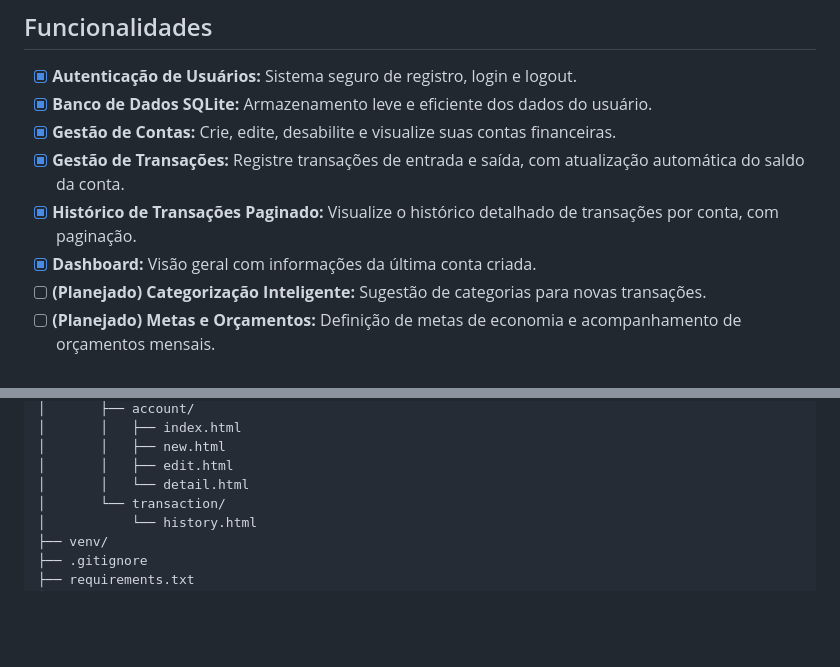
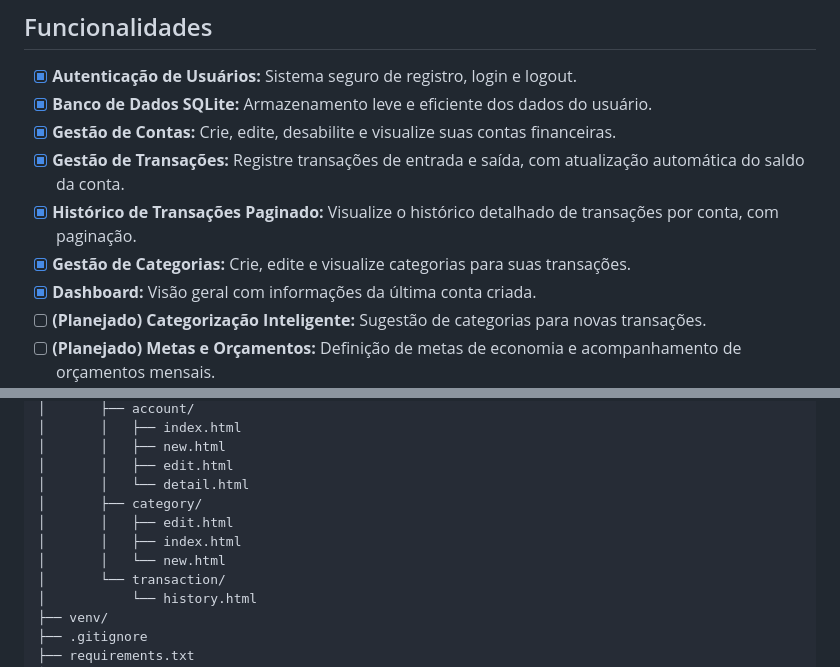
Before and after one commit to profadevairvitorio/cardenetinha, a Markdown page: README.md, 2 parts joined by grey strips. Drawn GitHub-style; blank space fills up the shorter version.

Commit message:
feat: update README with category management feature and project structure adjustments

```diff
--- a/README.md
+++ b/README.md
@@ -30,6 +30,7 @@ A ideia do **Cardenetinha** nasceu da necessidade de uma ferramenta simples, por
 -   [x] **Gestão de Contas:** Crie, edite, desabilite e visualize suas contas financeiras.
 -   [x] **Gestão de Transações:** Registre transações de entrada e saída, com atualização automática do saldo da conta.
 -   [x] **Histórico de Transações Paginado:** Visualize o histórico detalhado de transações por conta, com paginação.
+-   [x] **Gestão de Categorias:** Crie, edite e visualize categorias para suas transações.
 -   [x] **Dashboard:** Visão geral com informações da última conta criada.
 -   [ ] **(Planejado) Categorização Inteligente:** Sugestão de categorias para novas transações.
 -   [ ] **(Planejado) Metas e Orçamentos:** Definição de metas de economia e acompanhamento de orçamentos mensais.
@@ -120,6 +121,10 @@ cardenetinha/
 │       │   ├── new.html
 │       │   ├── edit.html
 │       │   └── detail.html
+│       ├── category/
+│       │   ├── edit.html
+│       │   ├── index.html
+│       │   └── new.html
 │       └── transaction/
 │           └── history.html
 ├── venv/
```
